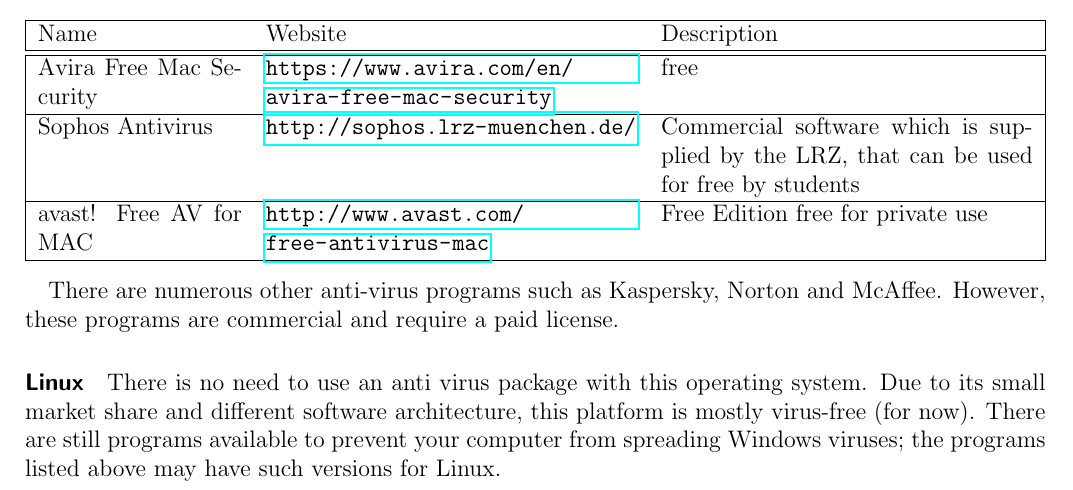
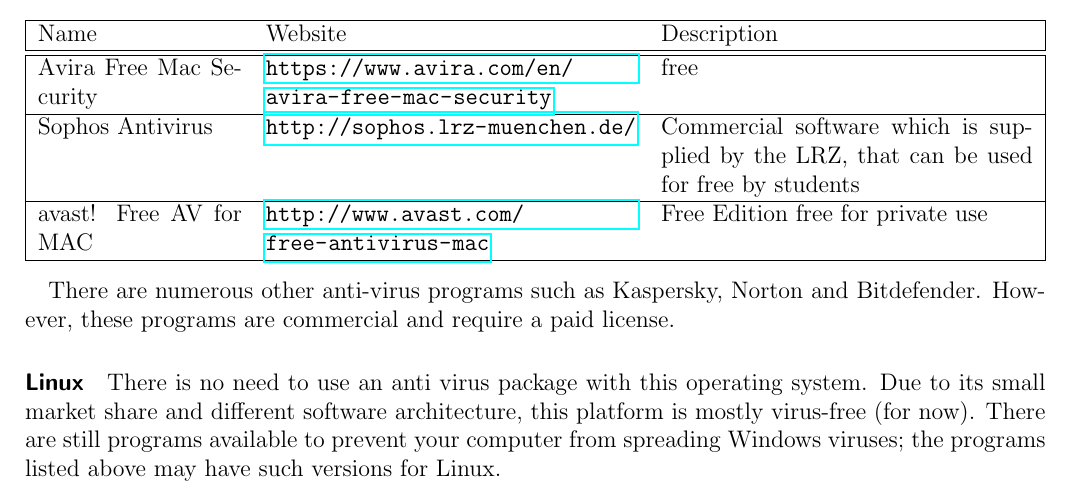
Before and after one commit to stustanet/netzwerkanleitung, a LaTeX document (Netzwerkanleitung_EN.tex): part of page 3 of 11, cut so that both start at the same text. Compiled offline with pdfLaTeX.

Commit message:
Anti-Virus: Replace McAfee with Bitdefender #2 Furthermore it was spelled wrong..

```diff
--- a/Netzwerkanleitung_EN.tex
+++ b/Netzwerkanleitung_EN.tex
@@ -119,7 +119,7 @@
   \end{tabularx}
 \end{center}
 
-There are numerous other anti-virus programs such as Kaspersky, Norton and McAffee. However, these programs are commercial and require a paid license.
+There are numerous other anti-virus programs such as Kaspersky, Norton and Bitdefender. However, these programs are commercial and require a paid license.
 
 \paragraph*{Linux}
 
```
